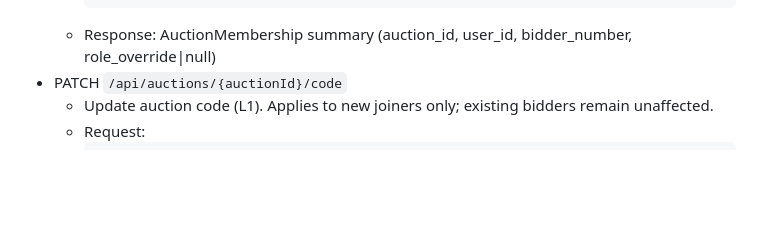
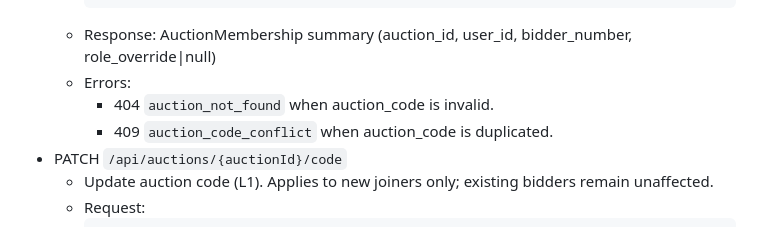
Before and after one commit to kaychoro/tecs-auction, a Markdown page: agents/notes/api_spec.md, the part around the change. GitHub-like rendering; blank space fills up the shorter version.

Commit message:
Document auction code uniqueness enforcement

````diff
--- a/agents/notes/api_spec.md
+++ b/agents/notes/api_spec.md
@@ -204,6 +204,9 @@ Defaults: page=1, page_size=25, max page_size=100.
     }
     ```
   - Response: AuctionMembership summary (auction_id, user_id, bidder_number, role_override|null)
+  - Errors:
+    - 404 `auction_not_found` when auction_code is invalid.
+    - 409 `auction_code_conflict` when auction_code is duplicated.
 - PATCH `/api/auctions/{auctionId}/code`
   - Update auction code (L1). Applies to new joiners only; existing bidders remain unaffected.
   - Request:
````
Also changed, not shown: agents/notes/data_model.md (+1 -1 lines), agents/notes/sequence_flows.md (+1 -1 lines).
